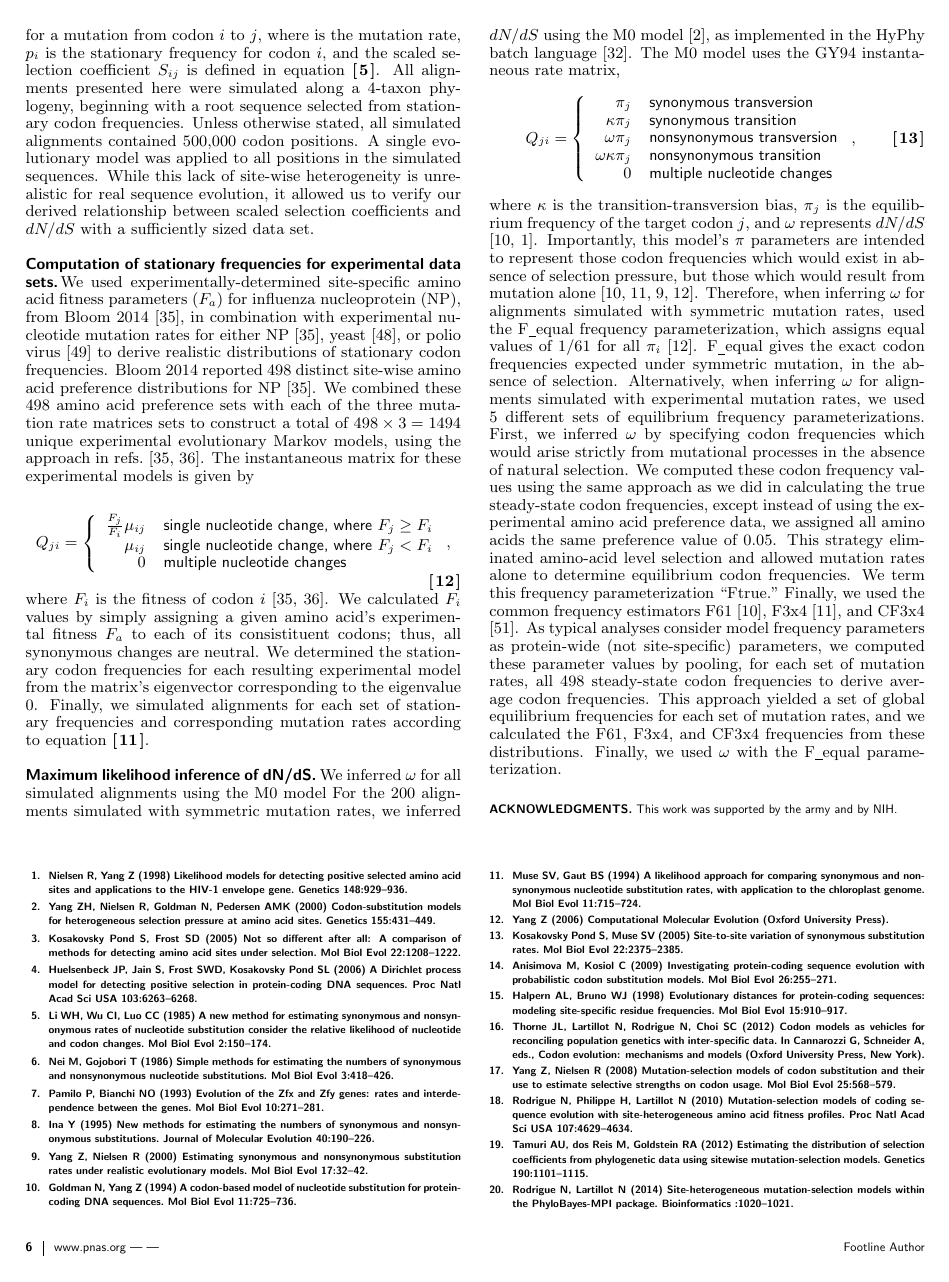
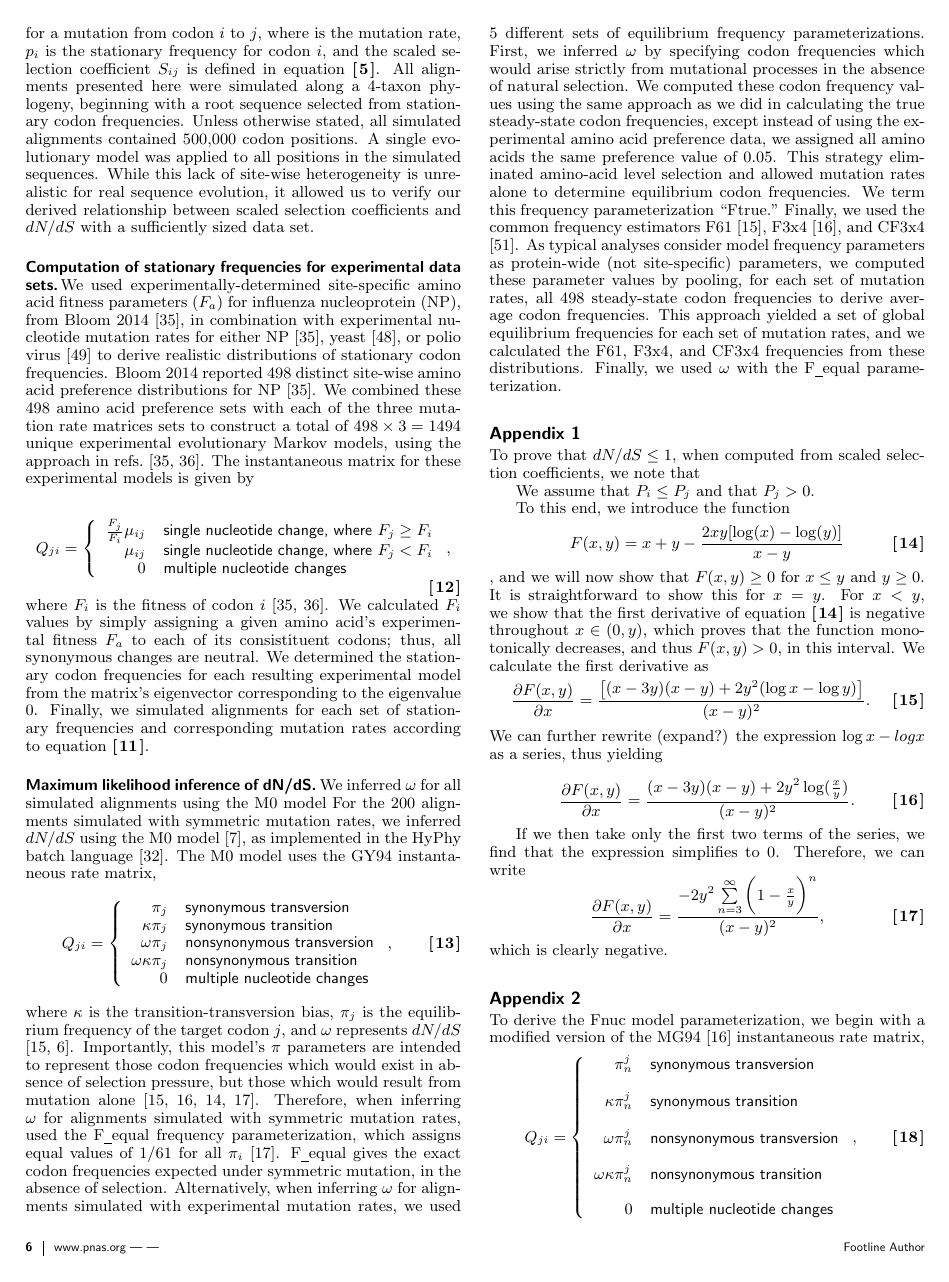
Before and after one commit to clauswilke/Omega_MutSel, a LaTeX document (Manuscript/omega_mutsel_paper.tex): page 6 of 12. The pictures show the PDF file Manuscript/omega_mutsel_paper.pdf that the author committed with the source.

Commit message:
beginning appendices

```diff
--- a/Manuscript/omega_mutsel_paper.tex
+++ b/Manuscript/omega_mutsel_paper.tex
@@ -233,9 +237,57 @@ Q_{ji} = \left\{
 where $\kappa$ is the transition-transversion bias, $\pi_j$ is the equilibrium frequency of the target codon $j$, and $\omega$ represents $dN/dS$ \cite{GoldmanYang1994,NielsenYang1998}. Importantly, this model's $\pi$ parameters are intended to represent those codon frequencies which would exist in absence of selection pressure, but those which would result from mutation alone \cite{GoldmanYang1994,MuseGaut1994,YN00,Yang2006}. Therefore, when inferring $\omega$ for alignments simulated with symmetric mutation rates, used the F\xline equal frequency parameterization, which assigns equal values of $1/61$ for all $\pi_i$ \cite{Yang2006}. F\xline equal gives the exact codon frequencies expected under symmetric mutation, in the absence of selection. Alternatively, when inferring $\omega$ for alignments simulated with experimental mutation rates, we used 5 different sets of equilibrium frequency parameterizations. First, we inferred $\omega$ by specifying codon frequencies which would arise strictly from mutational processes in the absence of natural selection. We computed these codon frequency values using the same approach as we did in calculating the true steady-state codon frequencies, except instead of using the experimental amino acid preference data, we assigned all amino acids the same preference value of $0.05$. This strategy eliminated amino-acid level selection and allowed mutation rates alone to determine equilibrium codon frequencies. We term this frequency parameterization ``Ftrue." Finally, we used the common frequency estimators F61 \cite{GoldmanYang1994}, F3x4 \cite{MuseGaut1994}, and CF3x4 \cite{Pond2010}. As typical analyses consider model frequency parameters as protein-wide (not site-specific) parameters, we computed these parameter values by pooling, for each set of mutation rates, all 498 steady-state codon frequencies to derive average codon frequencies. This approach yielded a set of global equilibrium frequencies for each set of mutation rates, and we calculated the F61, F3x4, and CF3x4 frequencies from these distributions. Finally, we used $\omega$ with the F\xline equal parameterization.
 
 
+\section*{Appendix 1}
+To prove that $dN/dS \leq 1$, when computed from scaled selection coefficients, we note that
+
+We assume that $P_i \leq P_j$ and that $P_j > 0$.
+
+To this end, we introduce the function
+\begin{equation}\label{eq:Fxy}
+F(x,y) = x + y - \frac{2xy[\log(x) - \log(y)]}{x - y}
+\end{equation},
+and we will now show that $F(x,y) \geq 0$ for $x \leq y$ and $y \geq 0 $. It is straightforward to show this for $x=y$. For $x < y$, we show that the first derivative of equation \eqref{eq:Fxy} is negative throughout $x \in (0,y)$, which proves that the function monotonically decreases, and thus $F(x,y) > 0$, in this interval. We calculate the first derivative as
+\begin{equation}
+\frac{\partial{F(x,y)}}{\partial{x}} = \frac{\big{[} (x-3y)(x-y)+ 2y^2(\log{x} - \log{y}) \big{]}}{(x-y)^2} .
+\end{equation}
+We can further rewrite (expand?) the expression $\log{x} - log{x}$ as a series, thus yielding
+
+\begin{equation}
+\frac{\partial{F(x,y)}}{\partial{x}} = \frac{(x-3y)(x-y) + 2y^2\log(\frac{x}{y})} {(x-y)^2} .
+\end{equation}
+
+If we then take only the first two terms of the series, we find that the expression simplifies to 0. Therefore, we can write
+\begin{equation}
+\frac{\partial{F(x,y)}}{\partial{x}} = \frac{-2y^2\sum\limits_{n=3}^\infty \bigg{(}1-\frac{x}{y}\bigg{)}^n}{(x-y)^2} ,
+\end{equation}
+which is clearly negative.
+
+
+\section*{Appendix 2}
+To derive the Fnuc model parameterization, we begin with a modified version of the MG94 \cite{MuseGaut1994} instantaneous rate matrix,
+\begin{equation}\label{eq:MG94_omega}
+Q_{ji} = \left\{
+\begin{array}{rl}
+\pi_n^j                  &\mbox{synonymous transversion} \\\\
+\kappa \pi_n^j           &\mbox{synonymous transition} \\\\
+\omega \pi_n^j           &\mbox{nonsynonymous transversion} \\\\
+\omega \kappa \pi_n^j    &\mbox{nonsynonymous transition} \\\\
+0                        &\mbox{multiple nucleotide changes} \\
+\end{array} \right.,
+\end{equation}
+where $\pi_n^j$ is the equilibrium frequency of the target nucleotide which experienced a mutation from codon $i$ to codon $j$. The primary difference between equation \eqref{eq:MG94_omega} and the original MG94 rate matrix is that we consider a single parameter, $\omega$ for the nonsynonymous/synonymous rate ratio, whereas the original formulation used parameters $\beta$ and $\alpha$ to describe separately nonsynonymous and synonymous rates, respectively. As Muse and Gaut \cite{MuseGaut1994} noted, the stationary frequency for a codon comprised of nucleotides $x$, $y$, and $z$ (in that order) is
+\begin{equation}\label{eq:F3x4}
+\pi_x\pi_y\pi_z\frac{1}{C},
+\end{equation}
+where $C = \Pi_\text{stop} = \pi_\text{T}\pi_\text{A}\pi_\text{G} + \pi_\text{T}\pi_\text{G}\pi_\text{A} + \pi_\text{T}\pi_\text{A}\pi_\text{A}$. This expression \label{eq:F3x4} is better known as either the frequency estimator F1x4, if four parameters for nucleotide frequencies are used, or F3x4, if twelve parameters representing positional nucleotide frequencies are used.
+Using these equilibrium codon frequencies, we can derive precise values for target nucleotide frequencies $\pi_n$ used in \eqref{eq:MG94_omega}. We note that
+$pi_n =
+
+
 \begin{acknowledgments}
 	This work was supported by the army and by NIH.
 \end{acknowledgments}
+
 
 
 
```
Also changed, not shown: Manuscript/omega_mutsel_paper.pdf, Manuscript/omega_mutsel_paper.tex (14 more changed lines).
